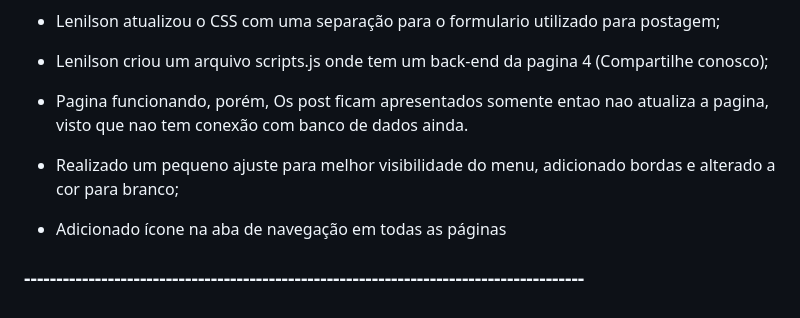
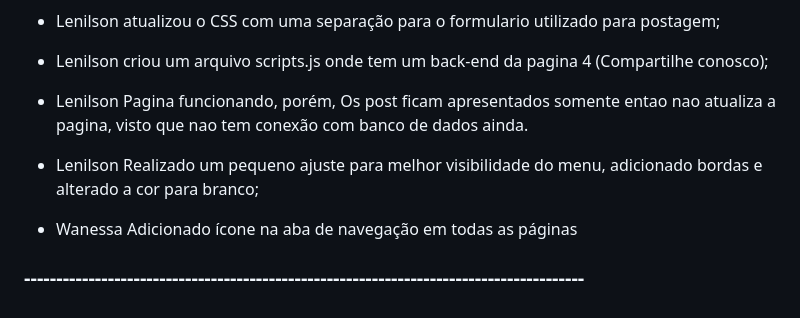
Before and after one commit to SimoneBraghin/projeto-integrador-proz, a Markdown page: README.md, the part around the change. Drawn GitHub-style.

```diff
--- a/README.md
+++ b/README.md
@@ -63,10 +63,10 @@ Alterações realizadas 27/02/24
 
 - Lenilson criou um arquivo scripts.js onde tem um back-end da pagina 4 (Compartilhe conosco);
 
-- Pagina funcionando, porém, Os post ficam apresentados somente entao nao atualiza a pagina, visto que nao tem conexão com banco de dados ainda.
+- Lenilson Pagina funcionando, porém, Os post ficam apresentados somente entao nao atualiza a pagina, visto que nao tem conexão com banco de dados ainda.
 
-- Realizado um pequeno ajuste para melhor visibilidade do menu, adicionado bordas e alterado a cor para branco;
+- Lenilson Realizado um pequeno ajuste para melhor visibilidade do menu, adicionado bordas e alterado a cor para branco;
 
-- Adicionado ícone na aba de navegação em todas as páginas
+- Wanessa Adicionado ícone na aba de navegação em todas as páginas
 
 ### --------------------------------------------------------------------------------------- ##
```
